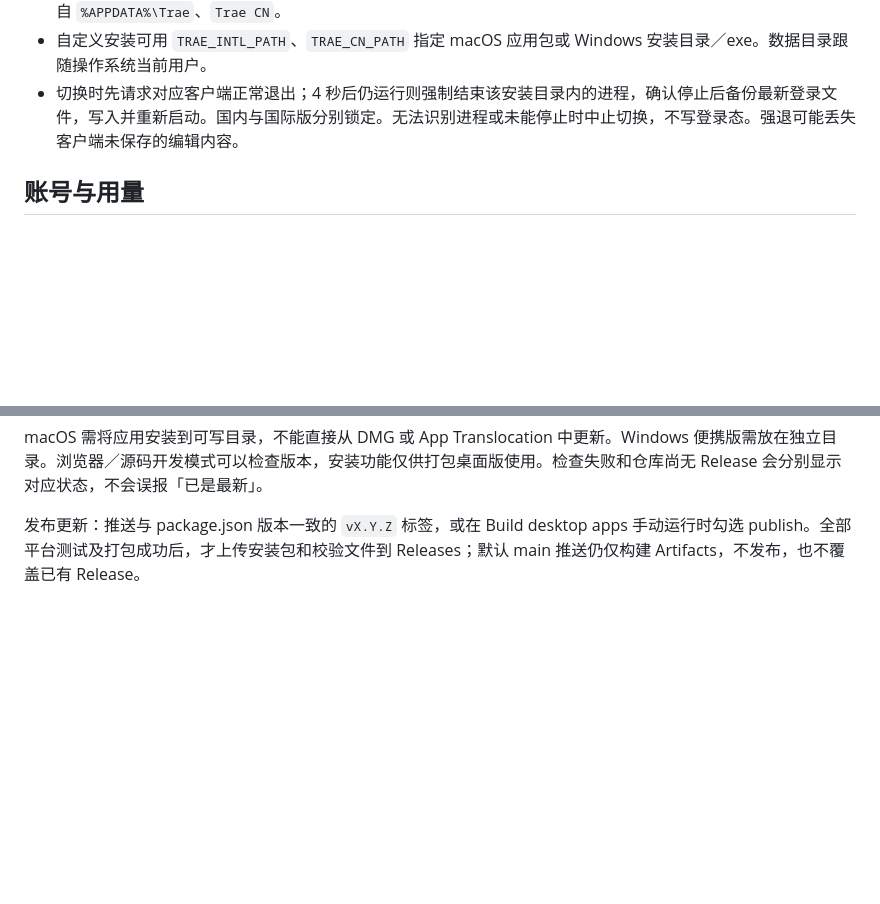
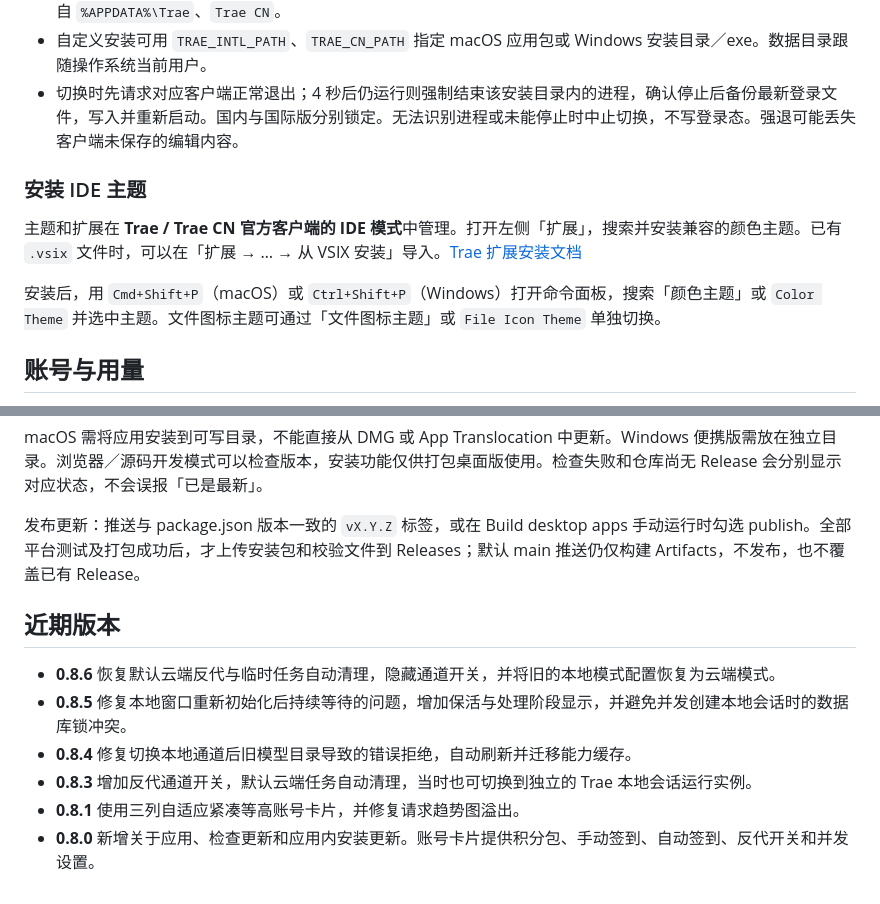
Before and after one commit to AI-Good-Tool/Trae-Api, a Markdown page: README.md, 2 parts joined by grey strips. GitHub-like rendering; blank space fills up the shorter version.

```diff
--- a/README.md
+++ b/README.md
@@ -40,6 +81,12 @@ npm run smoke:desktop
 - Windows：自动识别 `%LOCALAPPDATA%\Programs\Trae`、`Trae CN`、Program Files 及其 current 目录。数据读取自 `%APPDATA%\Trae`、`Trae CN`。
 - 自定义安装可用 `TRAE_INTL_PATH`、`TRAE_CN_PATH` 指定 macOS 应用包或 Windows 安装目录／exe。数据目录跟随操作系统当前用户。
 - 切换时先请求对应客户端正常退出；4 秒后仍运行则强制结束该安装目录内的进程，确认停止后备份最新登录文件，写入并重新启动。国内与国际版分别锁定。无法识别进程或未能停止时中止切换，不写登录态。强退可能丢失客户端未保存的编辑内容。
+
+### 安装 IDE 主题
+
+主题和扩展在 **Trae / Trae CN 官方客户端的 IDE 模式**中管理。打开左侧「扩展」，搜索并安装兼容的颜色主题。已有 `.vsix` 文件时，可以在「扩展 → … → 从 VSIX 安装」导入。[Trae 扩展安装文档](https://docs.trae.cn/ide_manage-extensions)
+
+安装后，用 `Cmd+Shift+P`（macOS）或 `Ctrl+Shift+P`（Windows）打开命令面板，搜索「颜色主题」或 `Color Theme` 并选中主题。文件图标主题可通过「文件图标主题」或 `File Icon Theme` 单独切换。
 
 ## 账号与用量
 
@@ -82,3 +129,12 @@ Messages 支持文本、system、tool_use/tool_result 与命名 SSE。工具采
 macOS 需将应用安装到可写目录，不能直接从 DMG 或 App Translocation 中更新。Windows 便携版需放在独立目录。浏览器／源码开发模式可以检查版本，安装功能仅供打包桌面版使用。检查失败和仓库尚无 Release 会分别显示对应状态，不会误报「已是最新」。
 
 发布更新：推送与 package.json 版本一致的 `vX.Y.Z` 标签，或在 Build desktop apps 手动运行时勾选 publish。全部平台测试及打包成功后，才上传安装包和校验文件到 Releases；默认 main 推送仍仅构建 Artifacts，不发布，也不覆盖已有 Release。
+
+## 近期版本
+
+- **0.8.6** 恢复默认云端反代与临时任务自动清理，隐藏通道开关，并将旧的本地模式配置恢复为云端模式。
+- **0.8.5** 修复本地窗口重新初始化后持续等待的问题，增加保活与处理阶段显示，并避免并发创建本地会话时的数据库锁冲突。
+- **0.8.4** 修复切换本地通道后旧模型目录导致的错误拒绝，自动刷新并迁移能力缓存。
+- **0.8.3** 增加反代通道开关，默认云端任务自动清理，当时也可切换到独立的 Trae 本地会话运行实例。
+- **0.8.1** 使用三列自适应紧凑等高账号卡片，并修复请求趋势图溢出。
+- **0.8.0** 新增关于应用、检查更新和应用内安装更新。账号卡片提供积分包、手动签到、自动签到、反代开关和并发设置。
```
Also changed, not shown: other parts of README.md (+44 -3 lines), docs/images/accounts-0.8.6-demo.png (added).
